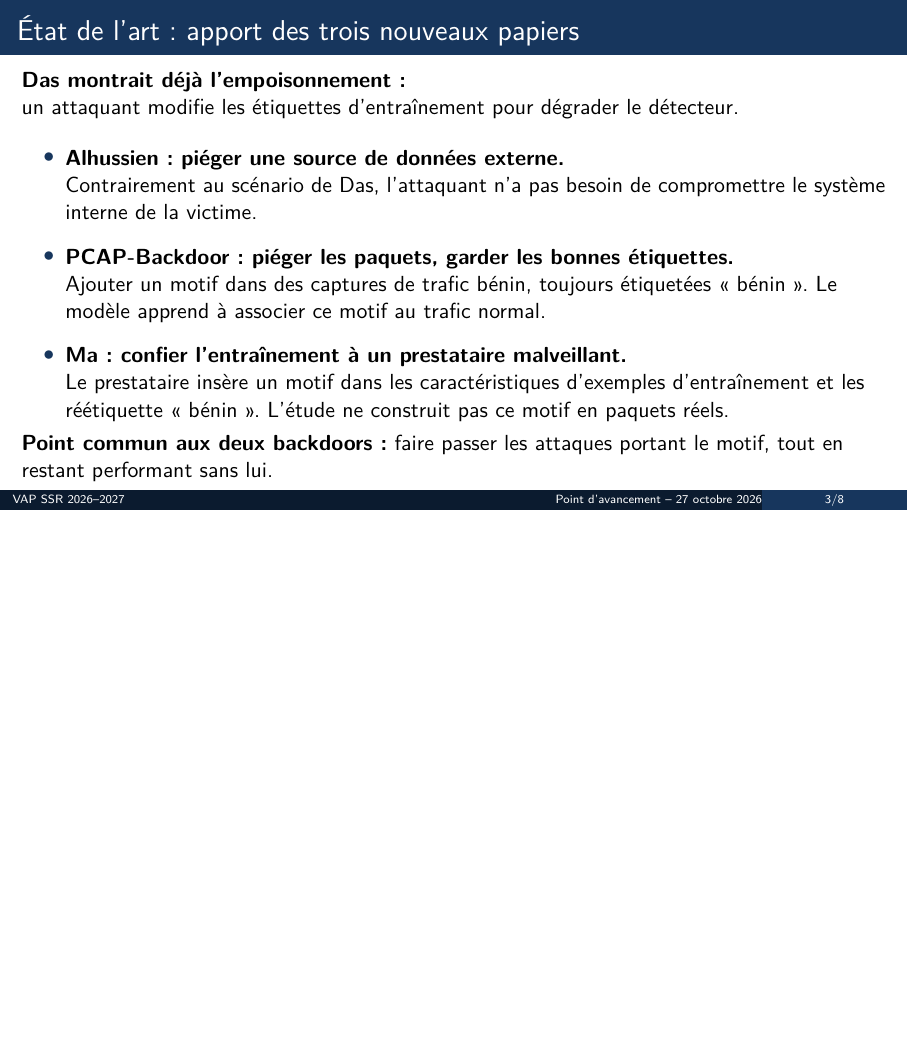
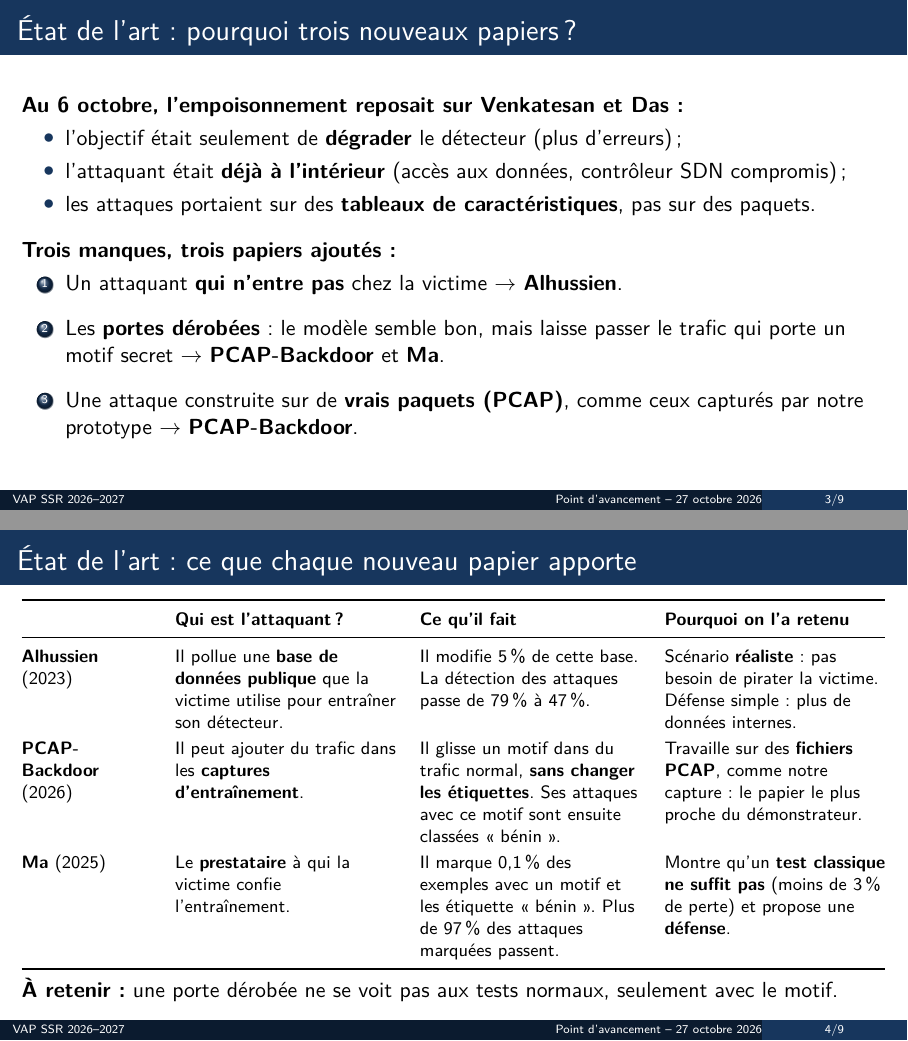
Before and after one commit to e-dcrn/Projet-Fin-Etude, LaTeX slides (latex/slides_27_oct.tex): page 3 of 8 before the commit and pages 3 and 4 of 9 after it, the two joined at a grey line, the shorter picture padded with empty space. Compiled offline with pdfLaTeX.

Commit message:
Slides 27 octobre : nouveaux papiers expliqués sur deux slides

```diff
--- a/latex/slides_27_oct.tex
+++ b/latex/slides_27_oct.tex
@@ -55,20 +55,47 @@
   \note{La détection et les attaques sont du travail à venir. Aucun choix de couple modèle--attaque n'est arrêté.}
 \end{frame}
 
-\begin{frame}{État de l'art : apport des trois nouveaux papiers}
-  \textbf{Das montrait déjà l'empoisonnement :}\\
-  un attaquant modifie les étiquettes d'entraînement pour dégrader le détecteur.
-  \vspace{.8em}
-  \begin{itemize}\espacement
-    \item \textbf{\href{https://doi.org/10.1109/NOMS56928.2023.10154453}{Alhussien : piéger une source de données externe.}}\\
-      Contrairement au scénario de Das, l'attaquant n'a pas besoin de compromettre le système interne de la victime.
-    \item \textbf{\href{https://doi.org/10.1145/3805033}{PCAP-Backdoor : piéger les paquets, garder les bonnes étiquettes.}}\\
-      Ajouter un motif dans des captures de trafic bénin, toujours étiquetées « bénin ». Le modèle apprend à associer ce motif au trafic normal.
-    \item \textbf{\href{https://doi.org/10.1049/ise2/6664900}{Ma : confier l'entraînement à un prestataire malveillant.}}\\
-      Le prestataire insère un motif dans les caractéristiques d'exemples d'entraînement et les réétiquette « bénin ». L'étude ne construit pas ce motif en paquets réels.
+\begin{frame}{État de l'art : pourquoi trois nouveaux papiers ?}
+  \textbf{Au 6 octobre, l'empoisonnement reposait sur Venkatesan et Das :}
+  \begin{itemize}
+    \item l'objectif était seulement de \textbf{dégrader} le détecteur (plus d'erreurs) ;
+    \item l'attaquant était \textbf{déjà à l'intérieur} (accès aux données, contrôleur SDN compromis) ;
+    \item les attaques portaient sur des \textbf{tableaux de caractéristiques}, pas sur des paquets.
   \end{itemize}
+  \vspace{.6em}
+  \textbf{Trois manques, trois papiers ajoutés :}
+  \begin{enumerate}\espacement
+    \item Un attaquant \textbf{qui n'entre pas} chez la victime $\rightarrow$ \textbf{Alhussien}.
+    \item Les \textbf{portes dérobées} : le modèle semble bon, mais laisse passer le trafic qui porte un motif secret $\rightarrow$ \textbf{PCAP-Backdoor} et \textbf{Ma}.
+    \item Une attaque construite sur de \textbf{vrais paquets (PCAP)}, comme ceux capturés par notre prototype $\rightarrow$ \textbf{PCAP-Backdoor}.
+  \end{enumerate}
+  \note{Venkatesan et Das étaient déjà présentés le 6 octobre : ils ne font pas partie des nouveaux articles. Une porte dérobée reste une forme d'empoisonnement : elle demande aussi d'agir sur l'entraînement. Envoyer du trafic à un modèle figé ne suffit pas.}
+\end{frame}
+
+\begin{frame}{État de l'art : ce que chaque nouveau papier apporte}
+  \footnotesize
+  \renewcommand{\arraystretch}{1.2}
+  \begin{tabularx}{\linewidth}{@{}>{\raggedright\arraybackslash}p{.15\linewidth}*{3}{>{\raggedright\arraybackslash}X}@{}}
+    \toprule
+    & \textbf{Qui est l'attaquant ?} & \textbf{Ce qu'il fait} & \textbf{Pourquoi on l'a retenu} \\
+    \midrule
+    \textbf{\href{https://doi.org/10.1109/NOMS56928.2023.10154453}{Alhussien}} (2023)
+      & Il pollue une \textbf{base de données publique} que la victime utilise pour entraîner son détecteur.
+      & Il modifie 5\,\% de cette base. La détection des attaques passe de 79\,\% à 47\,\%.
+      & Scénario \textbf{réaliste} : pas besoin de pirater la victime. Défense simple : plus de données internes. \\
+    \textbf{\href{https://doi.org/10.1145/3805033}{PCAP-Backdoor}} (2026)
+      & Il peut ajouter du trafic dans les \textbf{captures d'entraînement}.
+      & Il glisse un motif dans du trafic normal, \textbf{sans changer les étiquettes}. Ses attaques avec ce motif sont ensuite classées « bénin ».
+      & Travaille sur des \textbf{fichiers PCAP}, comme notre capture : le papier le plus proche du démonstrateur. \\
+    \textbf{\href{https://doi.org/10.1049/ise2/6664900}{Ma}} (2025)
+      & Le \textbf{prestataire} à qui la victime confie l'entraînement.
+      & Il marque 0,1\,\% des exemples avec un motif et les étiquette « bénin ». Plus de 97\,\% des attaques marquées passent.
+      & Montre qu'un \textbf{test classique ne suffit pas} (moins de 3\,\% de perte) et propose une \textbf{défense}. \\
+    \bottomrule
+  \end{tabularx}
   \vfill
-  \textbf{Point commun aux deux backdoors :} faire passer les attaques portant le motif, tout en restant performant sans lui.
+  \normalsize
+  \textbf{À retenir :} une porte dérobée ne se voit pas aux tests normaux, seulement avec le motif.
   \note{Numérotation des fichiers dans docs/attaques_concretes_ML_NIDS : 07 Das, 08 Venkatesan, 09 Chathoth (PCAP-Backdoor), 10 Ma, 11 Alhussien. Das était déjà présent : ne pas le compter parmi les nouveaux articles. Sources : section Empoisonnement et références de etat_de_l_art_attaques_ml_nids.tex ; selection_attaques.md. Das change les étiquettes via un contrôleur SDN compromis ; Venkatesan insère des exemples contradictoires et vise notamment les faux positifs. Alhussien déplace le point d'entrée vers une source externe utilisée en apprentissage few-shot. PCAP-Backdoor agit sur les paquets avec des étiquettes propres et associe le déclencheur à la classe bénigne. Ma considère un prestataire d'entraînement malveillant, modifie les caractéristiques et les étiquettes d'une petite partie des exemples ; les tests sans déclencheur peuvent ne pas révéler la porte dérobée. Une backdoor reste une forme d'empoisonnement : les catégories ne sont pas disjointes. Aucun choix d'intégration n'est arrêté.}
 \end{frame}
 
```
Also changed, not shown: latex/slides_27_oct.pdf.
